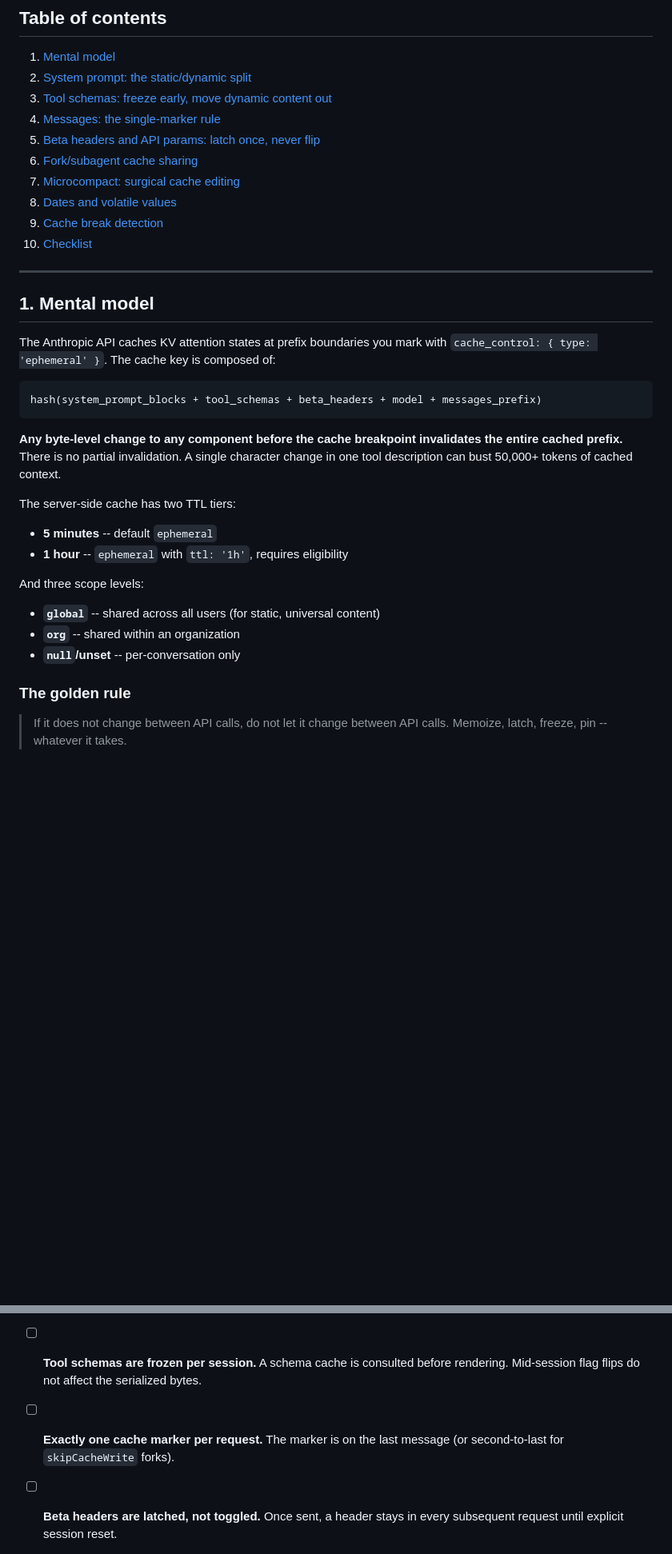
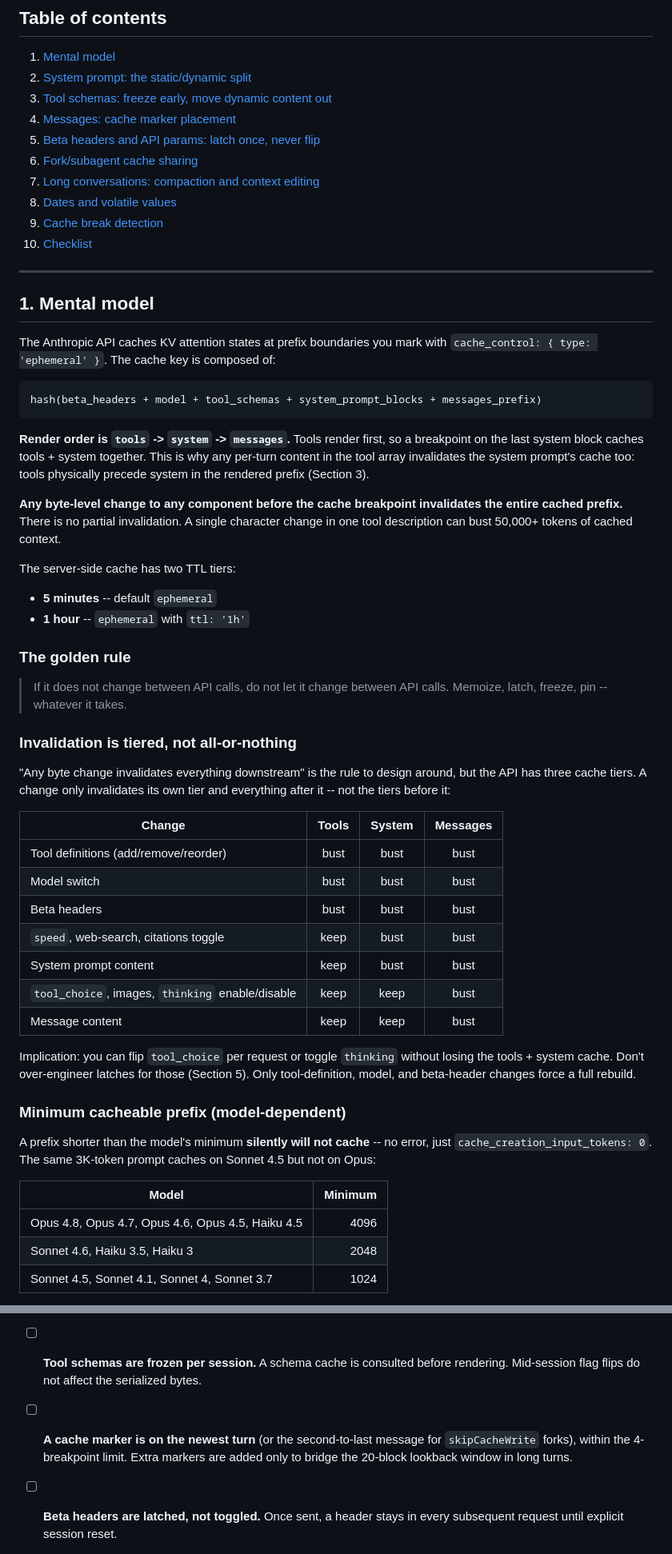
Before and after one commit to Xuyuanp/mypi, a Markdown page: docs/KV_CACHE.md, 2 parts joined by grey strips. Shown at 80% size. Drawn GitHub-style; blank space fills up the shorter version.

Commit message:
docs(kv-cache): aligned runbook with claude-api prompt-caching reference

````diff
--- a/docs/KV_CACHE.md
+++ b/docs/KV_CACHE.md
@@ -14,10 +14,10 @@ production at scale.
 1. [Mental model](#1-mental-model)
 2. [System prompt: the static/dynamic split](#2-system-prompt-the-staticdynamic-split)
 3. [Tool schemas: freeze early, move dynamic content out](#3-tool-schemas-freeze-early-move-dynamic-content-out)
-4. [Messages: the single-marker rule](#4-messages-the-single-marker-rule)
+4. [Messages: cache marker placement](#4-messages-cache-marker-placement)
 5. [Beta headers and API params: latch once, never flip](#5-beta-headers-and-api-params-latch-once-never-flip)
 6. [Fork/subagent cache sharing](#6-forksubagent-cache-sharing)
-7. [Microcompact: surgical cache editing](#7-microcompact-surgical-cache-editing)
+7. [Long conversations: compaction and context editing](#7-long-conversations-compaction-and-context-editing)
 8. [Dates and volatile values](#8-dates-and-volatile-values)
 9. [Cache break detection](#9-cache-break-detection)
 10. [Checklist](#10-checklist)
@@ -30,8 +30,13 @@ The Anthropic API caches KV attention states at prefix boundaries you mark with
 `cache_control: { type: 'ephemeral' }`. The cache key is composed of:
 
 ```
-hash(system_prompt_blocks + tool_schemas + beta_headers + model + messages_prefix)
+hash(beta_headers + model + tool_schemas + system_prompt_blocks + messages_prefix)
 ```
+
+**Render order is `tools` -> `system` -> `messages`.** Tools render first, so a
+breakpoint on the last system block caches tools + system together. This is why
+any per-turn content in the tool array invalidates the system prompt's cache
+too: tools physically precede system in the rendered prefix (Section 3).
 
 **Any byte-level change to any component before the cache breakpoint invalidates
 the entire cached prefix.** There is no partial invalidation. A single character
@@ -40,15 +45,43 @@ change in one tool description can bust 50,000+ tokens of cached context.
 The server-side cache has two TTL tiers:
 
 - **5 minutes** -- default `ephemeral`
-- **1 hour** -- `ephemeral` with `ttl: '1h'`, requires eligibility
-
-And three scope levels:
-
-- **`global`** -- shared across all users (for static, universal content)
-- **`org`** -- shared within an organization
-- **`null`/unset** -- per-conversation only
+- **1 hour** -- `ephemeral` with `ttl: '1h'`
 
 ### The golden rule
 
 > If it does not change between API calls, do not let it change between API
 > calls. Memoize, latch, freeze, pin -- whatever it takes.
+
+### Invalidation is tiered, not all-or-nothing
+
+"Any byte change invalidates everything downstream" is the rule to design
+around, but the API has three cache tiers. A change only invalidates its own
+tier and everything after it -- not the tiers before it:
+
+| Change                                          | Tools | System | Messages |
+| ----------------------------------------------- | :---: | :----: | :------: |
+| Tool definitions (add/remove/reorder)           |  bust |  bust  |   bust   |
+| Model switch                                    |  bust |  bust  |   bust   |
+| Beta headers                                    |  bust |  bust  |   bust   |
+| `speed`, web-search, citations toggle           |  keep |  bust  |   bust   |
+| System prompt content                           |  keep |  bust  |   bust   |
+| `tool_choice`, images, `thinking` enable/disable|  keep |  keep  |   bust   |
+| Message content                                 |  keep |  keep  |   bust   |
+
+Implication: you can flip `tool_choice` per request or toggle `thinking`
+without losing the tools + system cache. Don't over-engineer latches for those
+(Section 5). Only tool-definition, model, and beta-header changes force a full
+rebuild.
+
+### Minimum cacheable prefix (model-dependent)
+
+A prefix shorter than the model's minimum **silently will not cache** -- no
+error, just `cache_creation_input_tokens: 0`. The same 3K-token prompt caches
+on Sonnet 4.5 but not on Opus:
+
+| Model                                              | Minimum |
+| -------------------------------------------------- | ------: |
+| Opus 4.8, Opus 4.7, Opus 4.6, Opus 4.5, Haiku 4.5  |   4096  |
+| Sonnet 4.6, Haiku 3.5, Haiku 3                      |   2048  |
+| Sonnet 4.5, Sonnet 4.1, Sonnet 4, Sonnet 3.7        |   1024  |
+
@@ -706,8 +755,9 @@ Before shipping any change that touches the API call path:
       messages, not tool prompts.
 - [ ] **Tool schemas are frozen per session.** A schema cache is consulted before
       rendering. Mid-session flag flips do not affect the serialized bytes.
-- [ ] **Exactly one cache marker per request.** The marker is on the last message
-      (or second-to-last for `skipCacheWrite` forks).
+- [ ] **A cache marker is on the newest turn** (or the second-to-last message
+      for `skipCacheWrite` forks), within the 4-breakpoint limit. Extra markers
+      are added only to bridge the 20-block lookback window in long turns.
 - [ ] **Beta headers are latched, not toggled.** Once sent, a header stays in
       every subsequent request until explicit session reset.
 - [ ] **TTL eligibility is evaluated once at session start.** The result is stored
````
Also changed, not shown: other parts of docs/KV_CACHE.md (+145 -121 lines).
